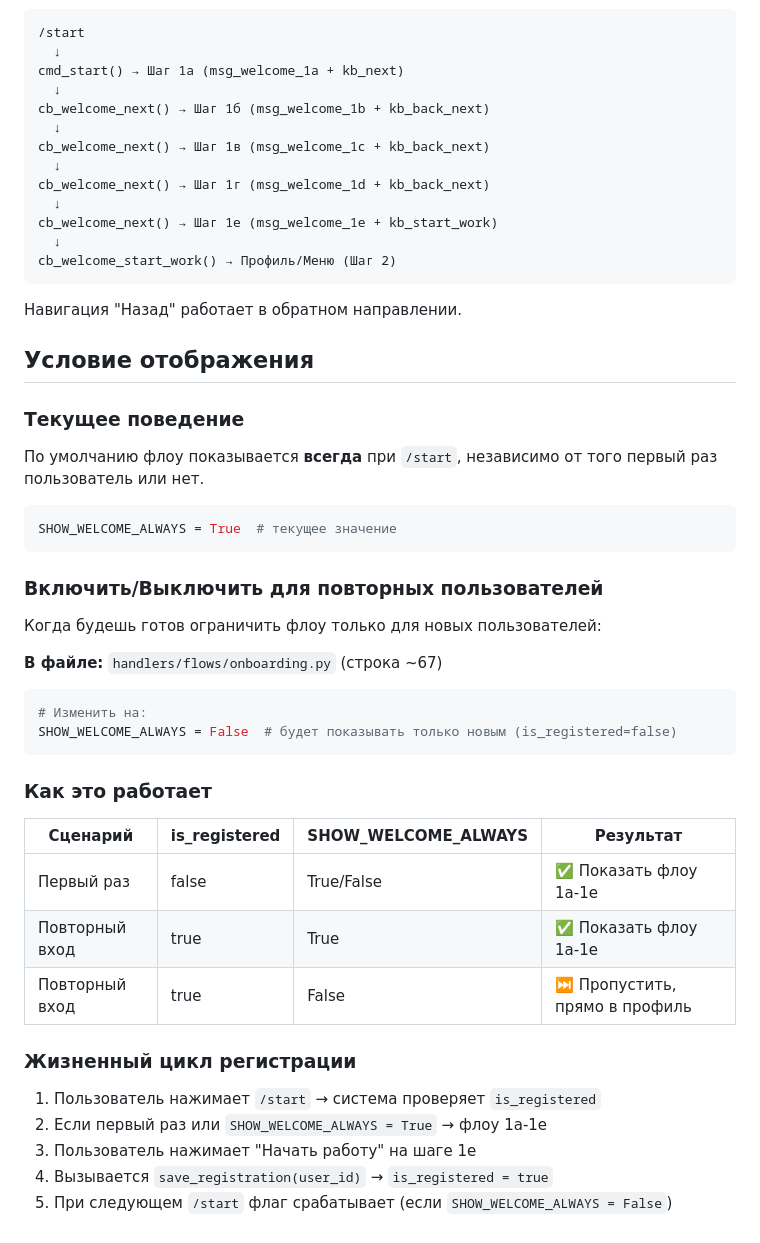
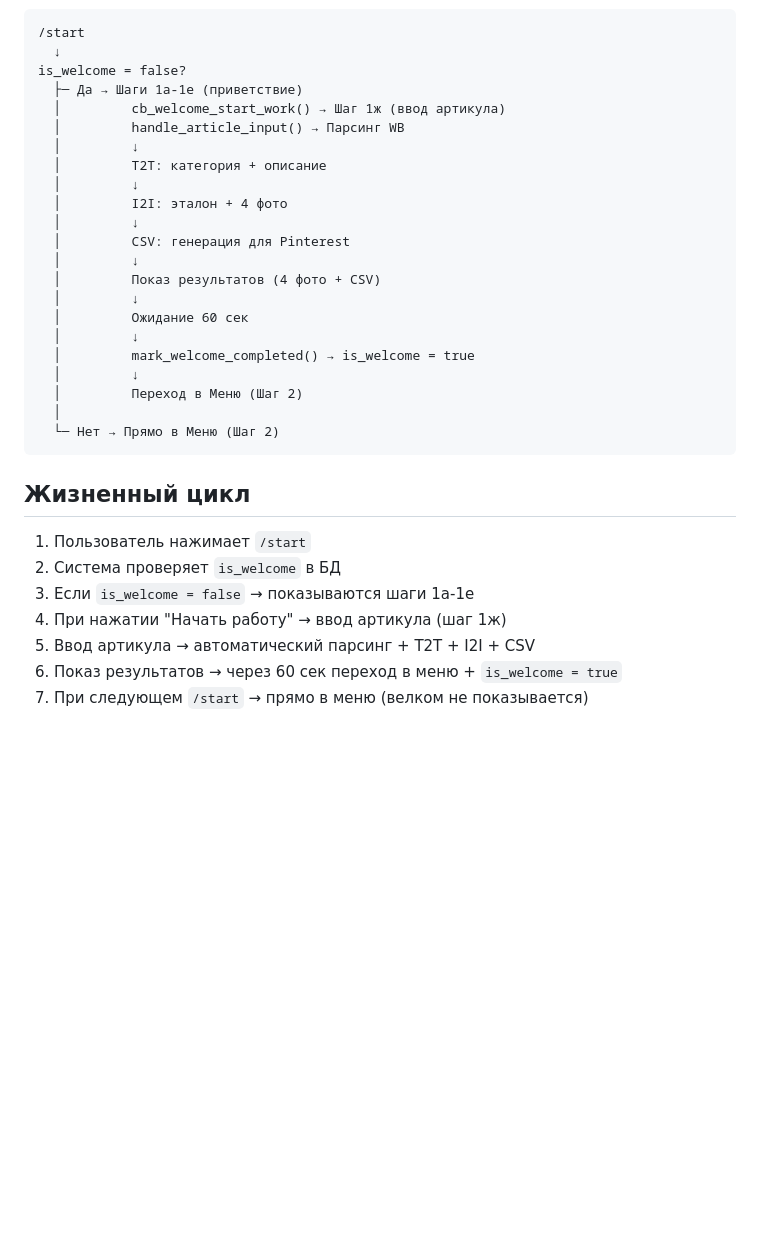
Before and after one commit to YakubovAT/zalivay_bot, a Markdown page: docs/00_onboarding_flow.md, the part around one of its changes. GitHub-like rendering; blank space fills up the shorter version.

````diff
--- a/docs/00_onboarding_flow.md
+++ b/docs/00_onboarding_flow.md
@@ -49,54 +61,34 @@
 ```
 /start
   ↓
-cmd_start() → Шаг 1а (msg_welcome_1a + kb_next)
-  ↓
-cb_welcome_next() → Шаг 1б (msg_welcome_1b + kb_back_next)
-  ↓
-cb_welcome_next() → Шаг 1в (msg_welcome_1c + kb_back_next)
-  ↓
-cb_welcome_next() → Шаг 1г (msg_welcome_1d + kb_back_next)
-  ↓
-cb_welcome_next() → Шаг 1е (msg_welcome_1e + kb_start_work)
-  ↓
-cb_welcome_start_work() → Профиль/Меню (Шаг 2)
+is_welcome = false?
+  ├─ Да → Шаги 1a-1e (приветствие)
+  │         cb_welcome_start_work() → Шаг 1ж (ввод артикула)
+  │         handle_article_input() → Парсинг WB
+  │         ↓
+  │         T2T: категория + описание
+  │         ↓
+  │         I2I: эталон + 4 фото
+  │         ↓
+  │         CSV: генерация для Pinterest
+  │         ↓
+  │         Показ результатов (4 фото + CSV)
+  │         ↓
+  │         Ожидание 60 сек
+  │         ↓
+  │         mark_welcome_completed() → is_welcome = true
+  │         ↓
+  │         Переход в Меню (Шаг 2)
+  │
+  └─ Нет → Прямо в Меню (Шаг 2)
 ```
 
-Навигация "Назад" работает в обратном направлении.
+## Жизненный цикл
 
-## Условие отображения
-
-### Текущее поведение
-
-По умолчанию флоу показывается **всегда** при `/start`, независимо от того первый раз пользователь или нет.
-
-```python
-SHOW_WELCOME_ALWAYS = True  # текущее значение
-```
-
-### Включить/Выключить для повторных пользователей
-
-Когда будешь готов ограничить флоу только для новых пользователей:
-
-**В файле:** `handlers/flows/onboarding.py` (строка ~67)
-
-```python
-# Изменить на:
-SHOW_WELCOME_ALWAYS = False  # будет показывать только новым (is_registered=false)
-```
-
-### Как это работает
-
-| Сценарий | is_registered | SHOW_WELCOME_ALWAYS | Результат |
-|----------|---------------|-------------------|-----------|
-| Первый раз | false | True/False | ✅ Показать флоу 1а-1е |
-| Повторный вход | true | True | ✅ Показать флоу 1а-1е |
-| Повторный вход | true | False | ⏭️ Пропустить, прямо в профиль |
-
-### Жизненный цикл регистрации
-
-1. Пользователь нажимает `/start` → система проверяет `is_registered`
-2. Если первый раз или `SHOW_WELCOME_ALWAYS = True` → флоу 1а-1е
-3. Пользователь нажимает "Начать работу" на шаге 1е
-4. Вызывается `save_registration(user_id)` → `is_registered = true`
-5. При следующем `/start` флаг срабатывает (если `SHOW_WELCOME_ALWAYS = False`)
+1. Пользователь нажимает `/start`
+2. Система проверяет `is_welcome` в БД
+3. Если `is_welcome = false` → показываются шаги 1a-1e
+4. При нажатии "Начать работу" → ввод артикула (шаг 1ж)
+5. Ввод артикула → автоматический парсинг + T2T + I2I + CSV
+6. Показ результатов → через 60 сек переход в меню + `is_welcome = true`
+7. При следующем `/start` → прямо в меню (велком не показывается)
````
Also changed, not shown: other parts of docs/00_onboarding_flow.md (+44 -32 lines).
